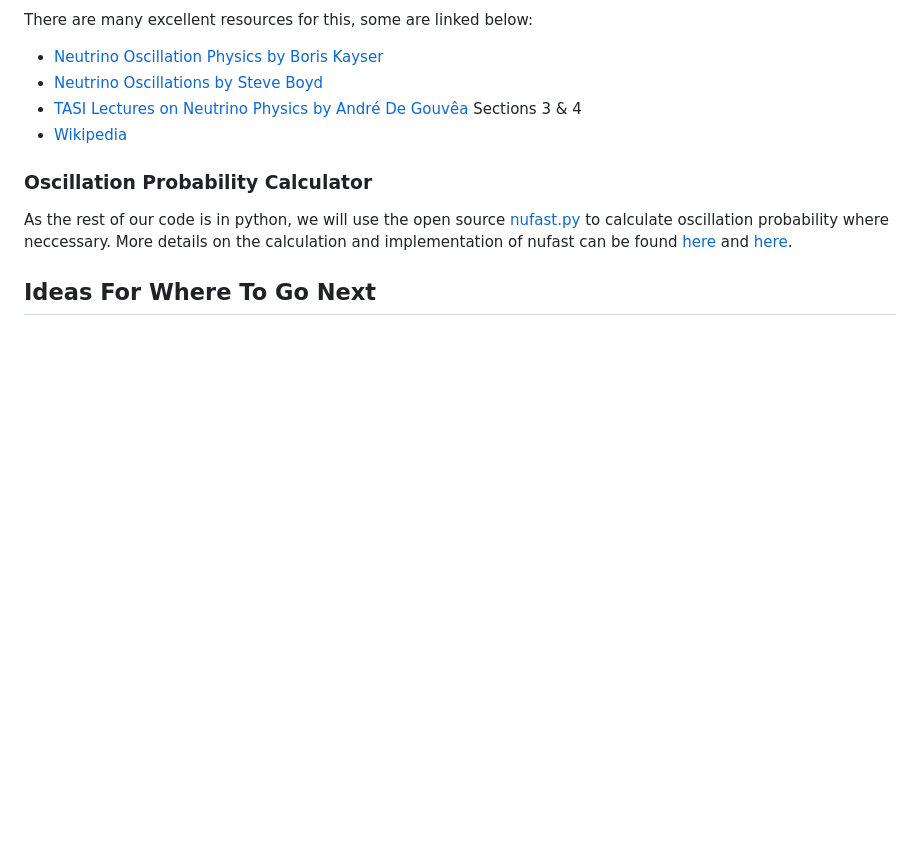
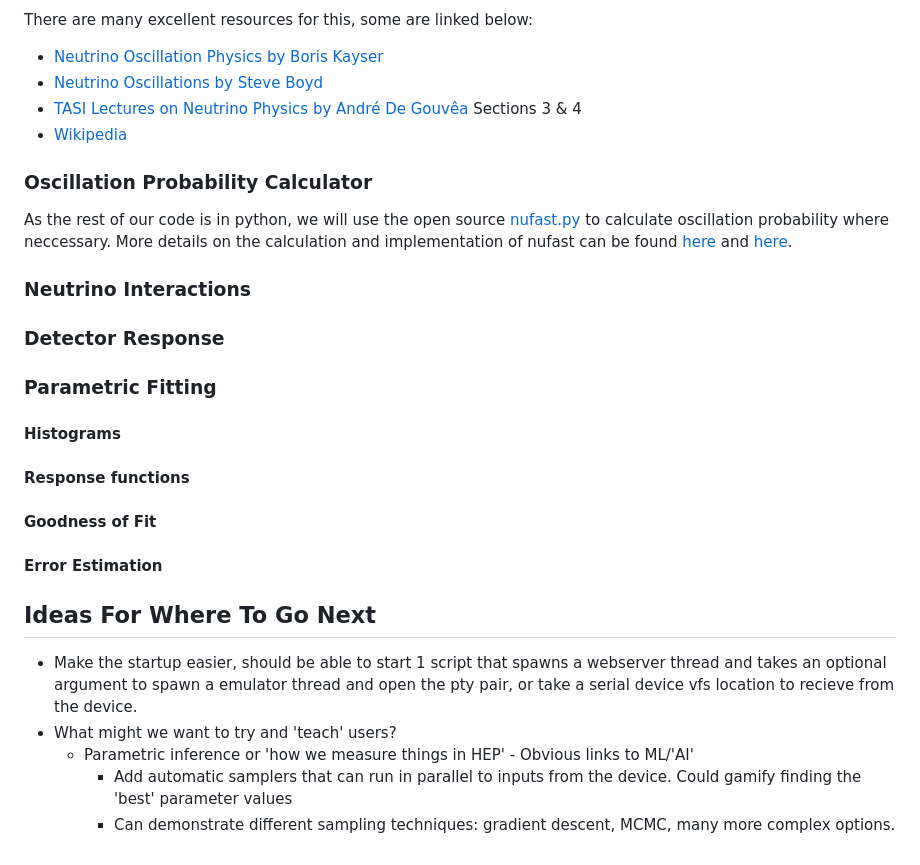
Before and after one commit to luketpickering/NOEC, a Markdown page: README.md, the part around one of its changes. Rendered like a GitHub page; blank space fills up the shorter version.

```diff
--- a/README.md
+++ b/README.md
@@ -78,5 +116,27 @@ More details on the calculation and implementation of nufast can be found
 [here](https://github.com/PeterDenton/NuFast-LBL/tree/v1.1) and
 [here](https://arxiv.org/abs/2405.02400).
 
+### Neutrino Interactions
+
+### Detector Response
+
+### Parametric Fitting
+
+#### Histograms
+
+#### Response functions
+
+#### Goodness of Fit
+
+#### Error Estimation
 
 ## Ideas For Where To Go Next
+
+* Make the startup easier, should be able to start 1 script that spawns a
+  webserver thread and takes an optional argument to spawn a emulator thread
+  and open the pty pair, or take a serial device vfs location to recieve from
+  the device.
+* What might we want to try and 'teach' users?
+  + Parametric inference or 'how we measure things in HEP' - Obvious links to ML/'AI'
+    - Add automatic samplers that can run in parallel to inputs from the device. Could gamify finding the 'best' parameter values
+    - Can demonstrate different sampling techniques: gradient descent, MCMC, many more complex options.
```
Also changed, not shown: other parts of README.md (+39 -1 lines).
